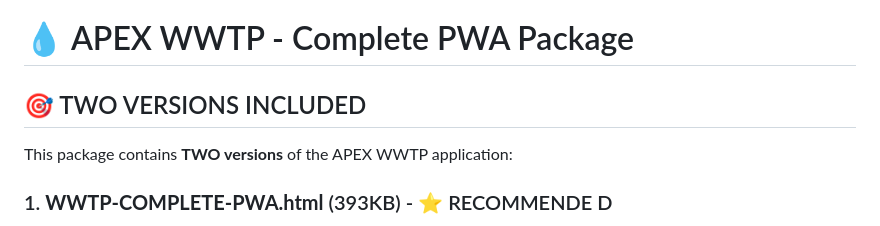
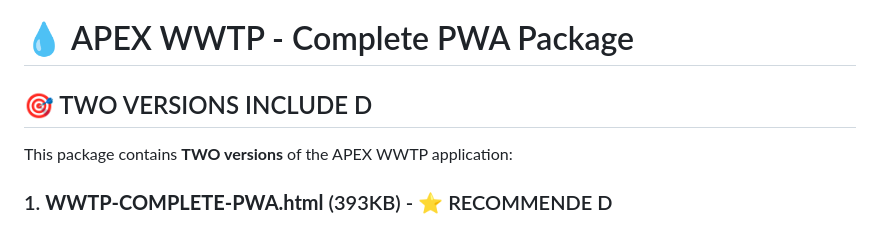
Before and after one commit to Frazier6/wwtp-app, a Markdown page: README.md, the part around the change. GitHub-like rendering.

```diff
--- a/README.md
+++ b/README.md
@@ -1,6 +1,6 @@
 # 💧 APEX WWTP - Complete PWA Package
 
-## 🎯 TWO VERSIONS INCLUDED
+## 🎯 TWO VERSIONS INCLUDE D
 
 This package contains **TWO versions** of the APEX WWTP application:
 
```
